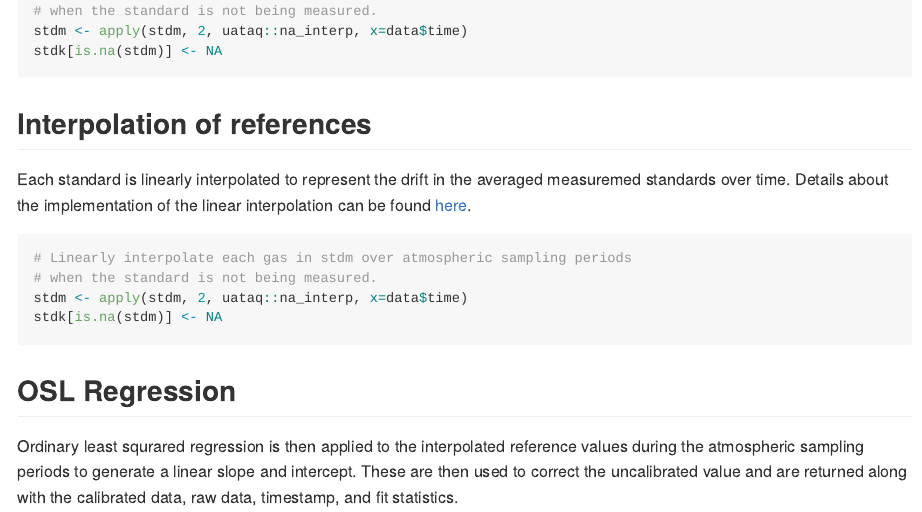
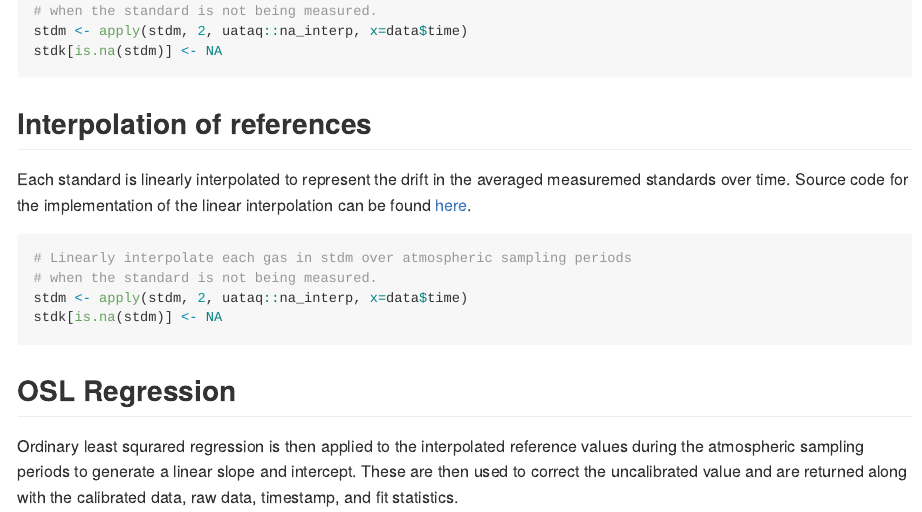
Before and after one commit to uataq/uataq, an R Markdown document (docs/README.Rmd): the page in a window 1100 px wide, from 2470 px down. Rendered offline with R 4.5, knitr and Pandoc, with nearby package versions; some code elsewhere in the file could not run offline.

Commit message:
Minor edits

````diff
--- a/docs/README.Rmd
+++ b/docs/README.Rmd
@@ -88,7 +88,7 @@ stdk[is.na(stdm)] <- NA
 ```
 
 ## Interpolation of references
-Each standard is linearly interpolated to represent the drift in the averaged measuremed standards over time. Details about the implementation of the linear interpolation can be found [here](https://github.com/benfasoli/uataq/blob/master/R/data-manipulation.R#L246-L264).
+Each standard is linearly interpolated to represent the drift in the averaged measuremed standards over time. Source code for the implementation of the linear interpolation can be found [here](https://github.com/benfasoli/uataq/blob/master/R/data-manipulation.R#L246-L264).
 
 ```{r, eval=F}
 # Linearly interpolate each gas in stdm over atmospheric sampling periods
````
Also changed, not shown: docs/README.md, docs/README.Rmd (4 more changed lines).
